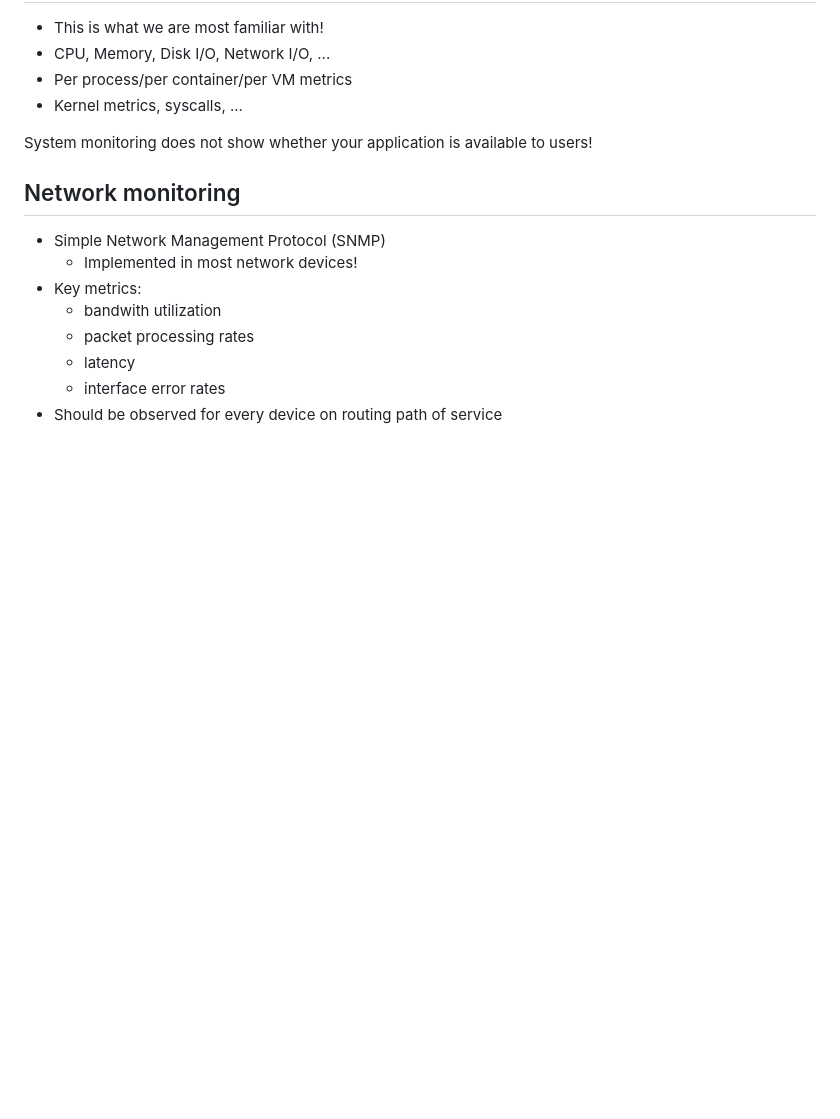
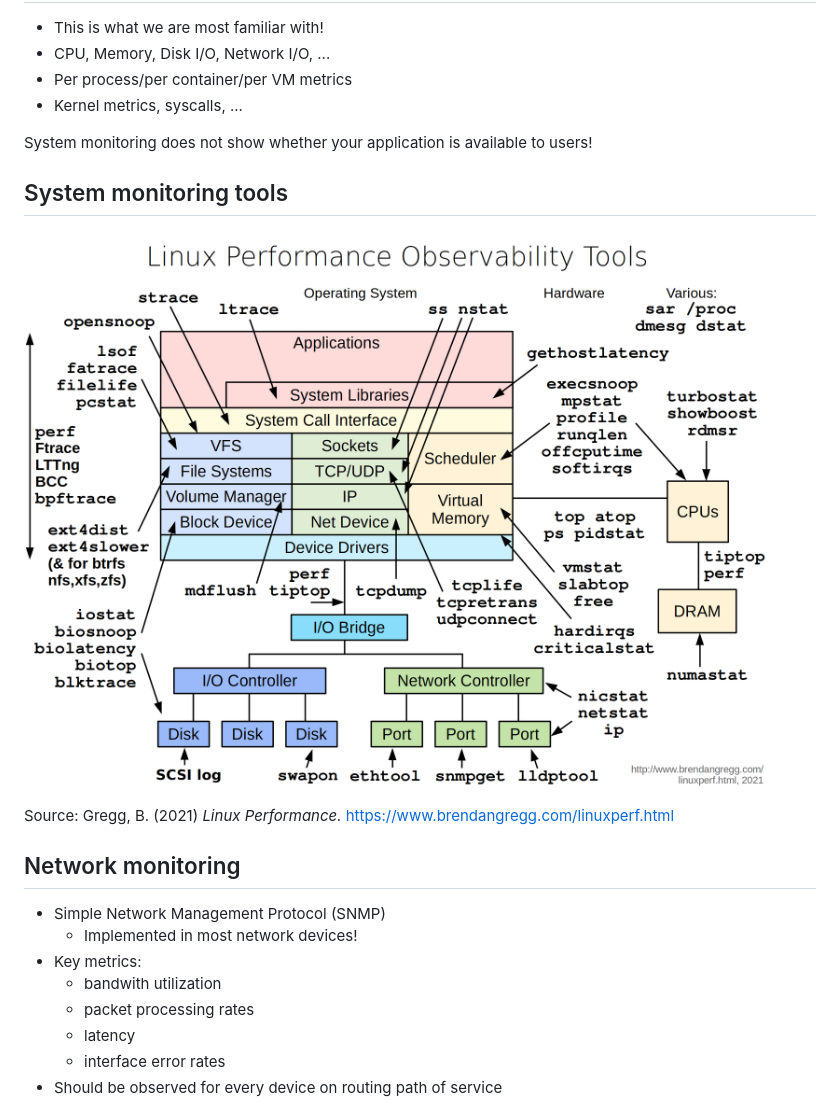
Before and after one commit to HoGentTIN/infra-slides, a Markdown page: 04-monitoring.md, the part around the change. Rendered like a GitHub page; pictures changed too: assets/linux_observability_tools.png (added); blank space fills up the shorter version.

Commit message:
Add Brendan Gregg's overview of Linux performance observability tools

```diff
--- a/04-monitoring.md
+++ b/04-monitoring.md
@@ -131,6 +131,12 @@ sys     0m0,019s
 
 System monitoring does not show whether your application is available to users!
 
+## System monitoring tools
+
+![Linux Performance Observability Tools Overview](assets/linux_observability_tools.png)
+
+Source: Gregg, B. (2021) *Linux Performance.* <https://www.brendangregg.com/linuxperf.html>
+
 ## Network monitoring
 
 - Simple Network Management Protocol (SNMP)
```
